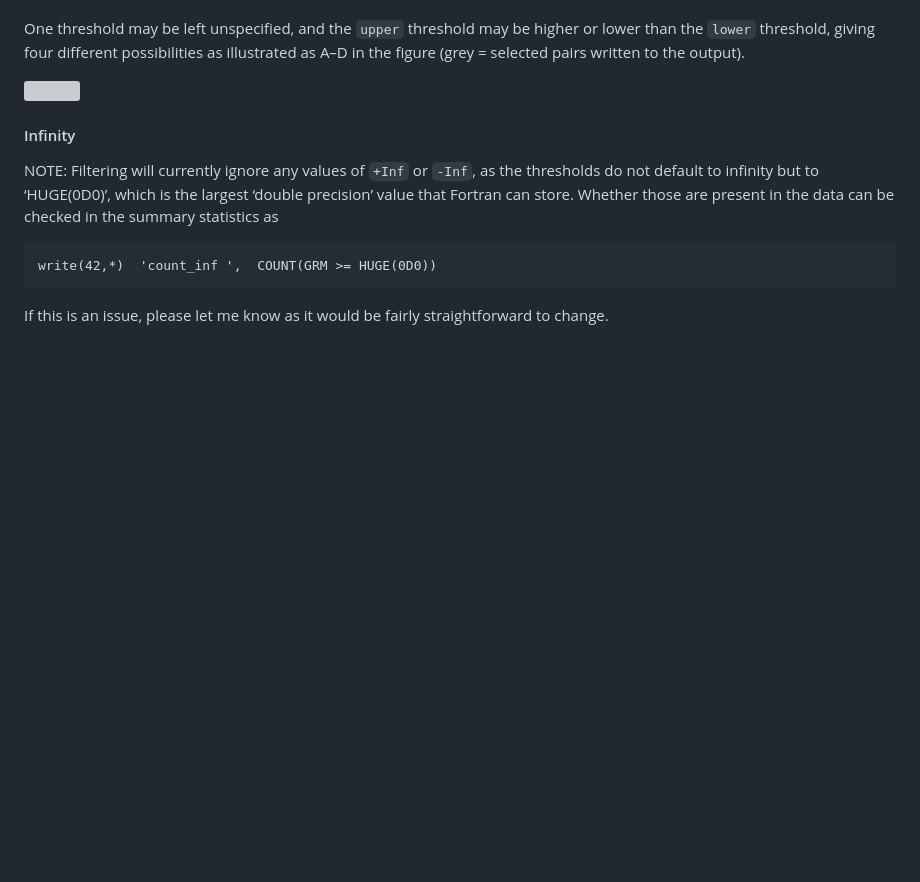
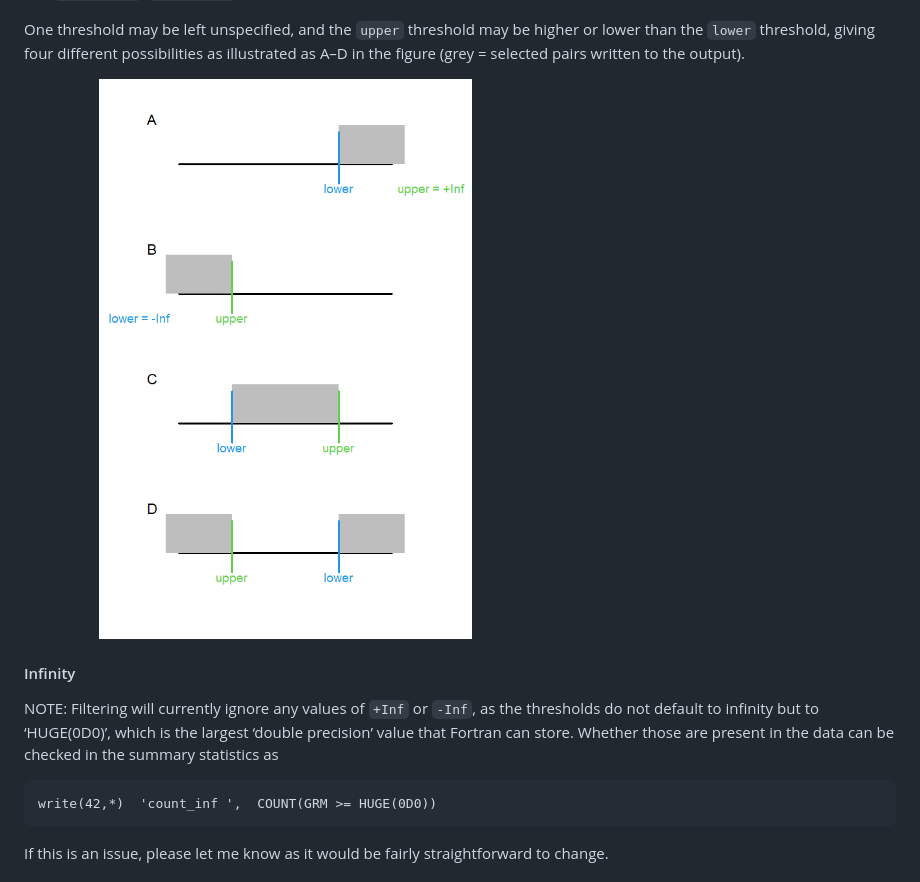
Before and after one commit to JiscaH/sequoiaExtra, a Markdown page: GRM_tool/README.md, the part around the change. GitHub-like rendering; blank space fills up the shorter version; grey boxes are pictures that could not be loaded.

Commit message:
fix figure

```diff
--- a/GRM_tool/README.md
+++ b/GRM_tool/README.md
@@ -105,7 +105,7 @@ higher or lower than the `lower` threshold, giving four different
 possibilities as illustrated as A–D in the figure (grey = selected pairs
 written to the output).
 
-<img src="grm_tool_manual_files/figure-gfm/filter_illustration-1.png" width="60%" />
+<img src="https://github.com/JiscaH/sequoiaExtra/blob/main/GRM_tool/filter_illustration.png" width="60%" />
 
 #### Infinity
 
```
